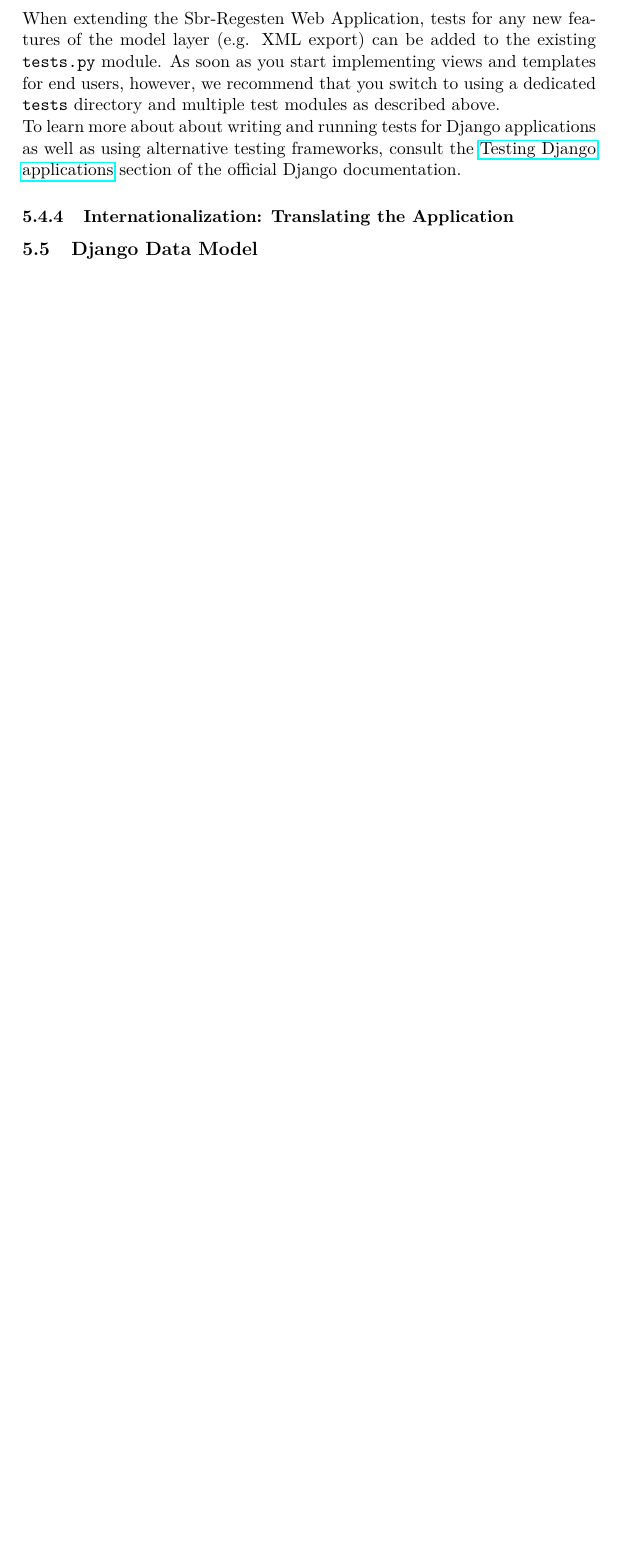
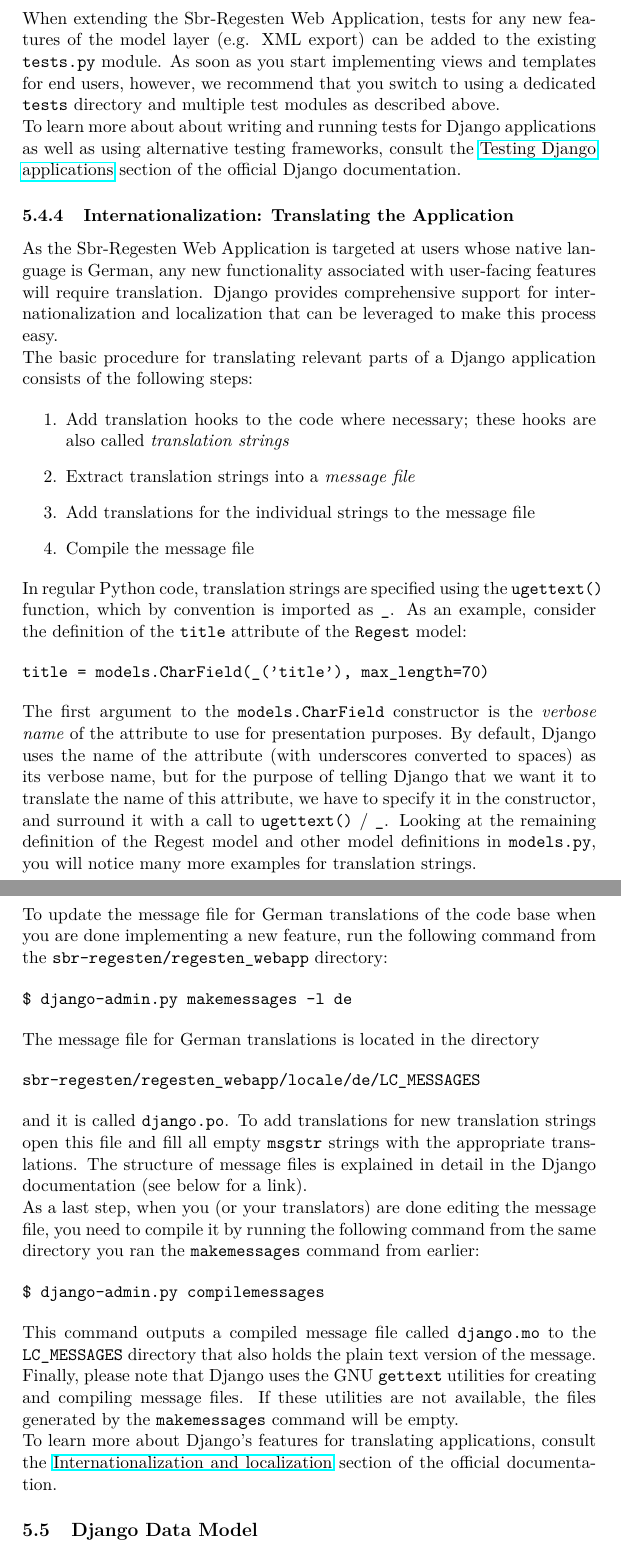
Before and after one commit to susfert/sbr-regesten, a LaTeX document (doc/doc.tex, which reads doc/tex/webapp.tex): part of page 17 of 17 before the commit and two parts of pages 17 and 18 of 18 after it, the two joined at a grey line, cut so that both start at the same text, the shorter picture padded with empty space. Compiled offline with pdfLaTeX.

Commit message:
Add first version of section on translating the application

```diff
--- a/doc/tex/webapp.tex
+++ b/doc/tex/webapp.tex
@@ -672,6 +672,86 @@ the
 \subsubsection{Internationalization: Translating the Application}
 \label{sec:translate}
 
+As the Sbr-Regesten Web Application is targeted at users whose native
+language is German, any new functionality associated with user-facing
+features will require translation. Django provides comprehensive
+support for internationalization and localization that can be
+leveraged to make this process easy.
+
+The basic procedure for translating relevant parts of a Django
+application consists of the following steps:
+
+\begin{enumerate}
+\item Add translation hooks to the code where necessary; these hooks
+  are also called \emph{translation strings}
+\item Extract translation strings into a \emph{message file}
+\item Add translations for the individual strings to the message file
+\item Compile the message file
+\end{enumerate}
+
+In regular Python code, translation strings are specified using the
+\texttt{ugettext()} function, which by convention is imported as
+\texttt{\_}. As an example, consider the definition of the
+\texttt{title} attribute of the \texttt{Regest} model:
+
+\begin{verbatim}
+title = models.CharField(_('title'), max_length=70)
+\end{verbatim}
+
+The first argument to the \texttt{models.CharField} constructor is the
+\emph{verbose name} of the attribute to use for presentation purposes.
+By default, Django uses the name of the attribute (with underscores
+converted to spaces) as its verbose name, but for the purpose of
+telling Django that we want it to translate the name of this
+attribute, we have to specify it in the constructor, and surround it
+with a call to \texttt{ugettext()} / \texttt{\_}. Looking at the
+remaining definition of the Regest model and other model definitions
+in \texttt{models.py}, you will notice many more examples for
+translation strings.
+
+To update the message file for German translations of the code base
+when you are done implementing a new feature, run the following
+command from the \texttt{sbr-regesten/regesten\_webapp} directory:
+
+\begin{verbatim}
+$ django-admin.py makemessages -l de
+\end{verbatim}
+
+The message file for German translations is located in the directory
+
+\begin{verbatim}
+sbr-regesten/regesten_webapp/locale/de/LC_MESSAGES
+\end{verbatim}
+
+and it is called \texttt{django.po}. To add translations for new
+translation strings open this file and fill all empty \texttt{msgstr}
+strings with the appropriate translations. The structure of message
+files is explained in detail in the Django documentation (see below
+for a link).
+
+As a last step, when you (or your translators) are done editing the
+message file, you need to compile it by running the following command
+from the same directory you ran the \texttt{makemessages} command from
+earlier:
+
+\begin{verbatim}
+$ django-admin.py compilemessages
+\end{verbatim}
+
+This command outputs a compiled message file called \texttt{django.mo}
+to the \texttt{LC\_MESSAGES} directory that also holds the plain text
+version of the message.
+
+Finally, please note that Django uses the GNU \texttt{gettext}
+utilities for creating and compiling message files. If these utilities
+are not available, the files generated by the \texttt{makemessages}
+command will be empty.
+
+To learn more about Django's features for translating applications,
+consult the
+\href{https://docs.djangoproject.com/en/1.4/topics/i18n/}{Internationalization
+  and localization} section of the official documentation.
+
 \subsection{Django Data Model}
 \label{sec:data-model}
 
```
